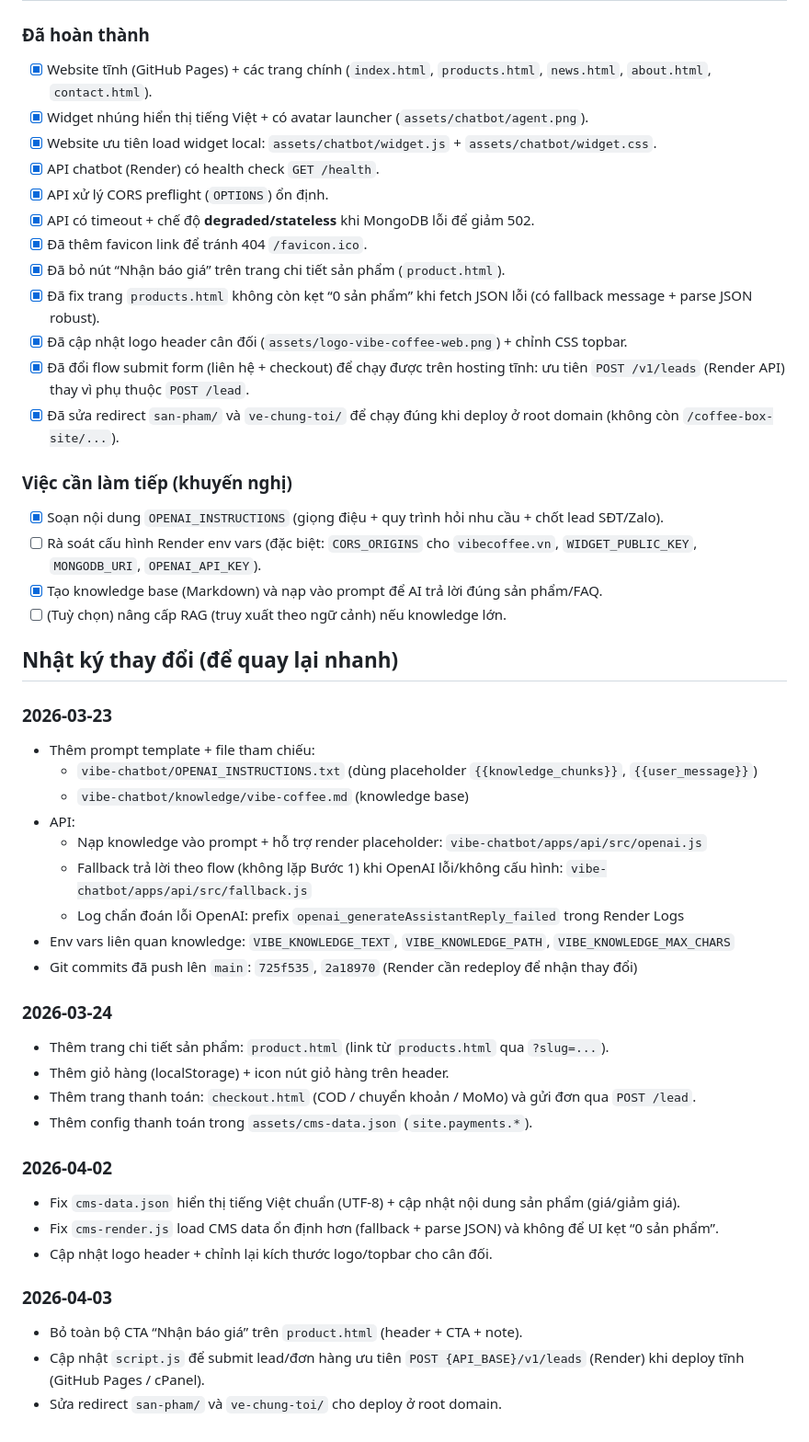
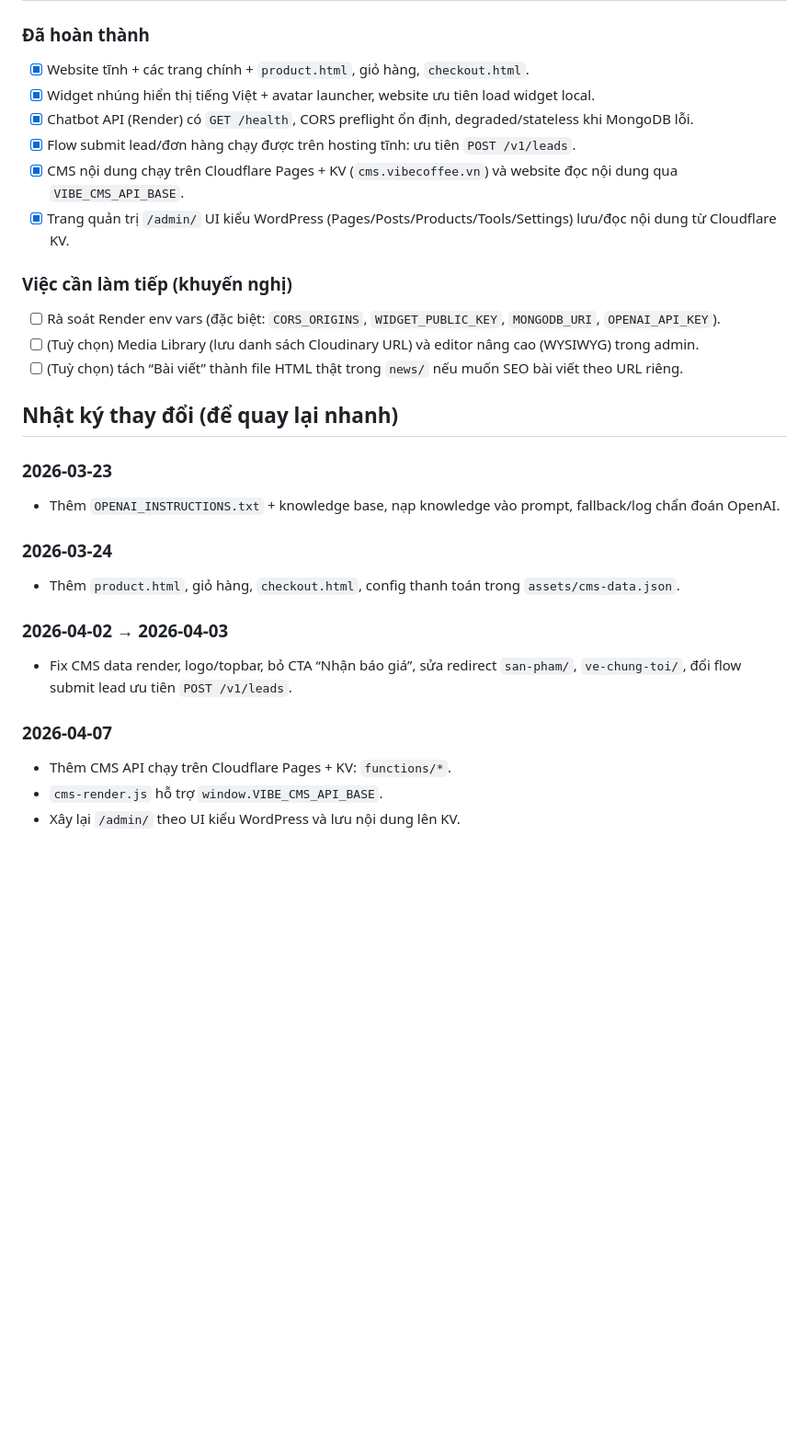
Before and after one commit to vuongtran189/coffee-box-site, a Markdown page: README.md, the part around one of its changes. Shown at 92% size. GitHub-like rendering; blank space fills up the shorter version.

```diff
--- a/README.md
+++ b/README.md
@@ -135,47 +149,27 @@ Xem hướng dẫn chi tiết: `vibe-chatbot/README.md`.
 ### Đã hoàn thành
-- [x] Website tĩnh (GitHub Pages) + các trang chính (`index.html`, `products.html`, `news.html`, `about.html`, `contact.html`).
-- [x] Widget nhúng hiển thị tiếng Việt + có avatar launcher (`assets/chatbot/agent.png`).
-- [x] Website ưu tiên load widget local: `assets/chatbot/widget.js` + `assets/chatbot/widget.css`.
-- [x] API chatbot (Render) có health check `GET /health`.
-- [x] API xử lý CORS preflight (`OPTIONS`) ổn định.
-- [x] API có timeout + chế độ **degraded/stateless** khi MongoDB lỗi để giảm 502.
-- [x] Đã thêm favicon link để tránh 404 `/favicon.ico`.
-- [x] Đã bỏ nút “Nhận báo giá” trên trang chi tiết sản phẩm (`product.html`).
-- [x] Đã fix trang `products.html` không còn kẹt “0 sản phẩm” khi fetch JSON lỗi (có fallback message + parse JSON robust).
-- [x] Đã cập nhật logo header cân đối (`assets/logo-vibe-coffee-web.png`) + chỉnh CSS topbar.
-- [x] Đã đổi flow submit form (liên hệ + checkout) để chạy được trên hosting tĩnh: ưu tiên `POST /v1/leads` (Render API) thay vì phụ thuộc `POST /lead`.
-- [x] Đã sửa redirect `san-pham/` và `ve-chung-toi/` để chạy đúng khi deploy ở root domain (không còn `/coffee-box-site/...`).
+- [x] Website tĩnh + các trang chính + `product.html`, giỏ hàng, `checkout.html`.
+- [x] Widget nhúng hiển thị tiếng Việt + avatar launcher, website ưu tiên load widget local.
+- [x] Chatbot API (Render) có `GET /health`, CORS preflight ổn định, degraded/stateless khi MongoDB lỗi.
+- [x] Flow submit lead/đơn hàng chạy được trên hosting tĩnh: ưu tiên `POST /v1/leads`.
+- [x] CMS nội dung chạy trên Cloudflare Pages + KV (`cms.vibecoffee.vn`) và website đọc nội dung qua `VIBE_CMS_API_BASE`.
+- [x] Trang quản trị `/admin/` UI kiểu WordPress (Pages/Posts/Products/Tools/Settings) lưu/đọc nội dung từ Cloudflare KV.
 
 ### Việc cần làm tiếp (khuyến nghị)
-- [x] Soạn nội dung `OPENAI_INSTRUCTIONS` (giọng điệu + quy trình hỏi nhu cầu + chốt lead SĐT/Zalo).
-- [ ] Rà soát cấu hình Render env vars (đặc biệt: `CORS_ORIGINS` cho `vibecoffee.vn`, `WIDGET_PUBLIC_KEY`, `MONGODB_URI`, `OPENAI_API_KEY`).
-- [x] Tạo knowledge base (Markdown) và nạp vào prompt để AI trả lời đúng sản phẩm/FAQ.
-- [ ] (Tuỳ chọn) nâng cấp RAG (truy xuất theo ngữ cảnh) nếu knowledge lớn.
+- [ ] Rà soát Render env vars (đặc biệt: `CORS_ORIGINS`, `WIDGET_PUBLIC_KEY`, `MONGODB_URI`, `OPENAI_API_KEY`).
+- [ ] (Tuỳ chọn) Media Library (lưu danh sách Cloudinary URL) và editor nâng cao (WYSIWYG) trong admin.
+- [ ] (Tuỳ chọn) tách “Bài viết” thành file HTML thật trong `news/` nếu muốn SEO bài viết theo URL riêng.
 
 ## Nhật ký thay đổi (để quay lại nhanh)
 ### 2026-03-23
-- Thêm prompt template + file tham chiếu:
-  - `vibe-chatbot/OPENAI_INSTRUCTIONS.txt` (dùng placeholder `{{knowledge_chunks}}`, `{{user_message}}`)
-  - `vibe-chatbot/knowledge/vibe-coffee.md` (knowledge base)
-- API:
-  - Nạp knowledge vào prompt + hỗ trợ render placeholder: `vibe-chatbot/apps/api/src/openai.js`
-  - Fallback trả lời theo flow (không lặp Bước 1) khi OpenAI lỗi/không cấu hình: `vibe-chatbot/apps/api/src/fallback.js`
-  - Log chẩn đoán lỗi OpenAI: prefix `openai_generateAssistantReply_failed` trong Render Logs
-- Env vars liên quan knowledge: `VIBE_KNOWLEDGE_TEXT`, `VIBE_KNOWLEDGE_PATH`, `VIBE_KNOWLEDGE_MAX_CHARS`
-- Git commits đã push lên `main`: `725f535`, `2a18970` (Render cần redeploy để nhận thay đổi)
+- Thêm `OPENAI_INSTRUCTIONS.txt` + knowledge base, nạp knowledge vào prompt, fallback/log chẩn đoán OpenAI.
 
 ### 2026-03-24
-- Thêm trang chi tiết sản phẩm: `product.html` (link từ `products.html` qua `?slug=...`).
-- Thêm giỏ hàng (localStorage) + icon nút giỏ hàng trên header.
-- Thêm trang thanh toán: `checkout.html` (COD / chuyển khoản / MoMo) và gửi đơn qua `POST /lead`.
-- Thêm config thanh toán trong `assets/cms-data.json` (`site.payments.*`).
+- Thêm `product.html`, giỏ hàng, `checkout.html`, config thanh toán trong `assets/cms-data.json`.
 
-### 2026-04-02
-- Fix `cms-data.json` hiển thị tiếng Việt chuẩn (UTF-8) + cập nhật nội dung sản phẩm (giá/giảm giá).
-- Fix `cms-render.js` load CMS data ổn định hơn (fallback + parse JSON) và không để UI kẹt “0 sản phẩm”.
-- Cập nhật logo header + chỉnh lại kích thước logo/topbar cho cân đối.
+### 2026-04-02 → 2026-04-03
+- Fix CMS data render, logo/topbar, bỏ CTA “Nhận báo giá”, sửa redirect `san-pham/`, `ve-chung-toi/`, đổi flow submit lead ưu tiên `POST /v1/leads`.
 
-### 2026-04-03
-- Bỏ toàn bộ CTA “Nhận báo giá” trên `product.html` (header + CTA + note).
-- Cập nhật `script.js` để submit lead/đơn hàng ưu tiên `POST {API_BASE}/v1/leads` (Render) khi deploy tĩnh (GitHub Pages / cPanel).
-- Sửa redirect `san-pham/` và `ve-chung-toi/` cho deploy ở root domain.
+### 2026-04-07
+- Thêm CMS API chạy trên Cloudflare Pages + KV: `functions/*`.
+- `cms-render.js` hỗ trợ `window.VIBE_CMS_API_BASE`.
+- Xây lại `/admin/` theo UI kiểu WordPress và lưu nội dung lên KV.
```
Also changed, not shown: other parts of README.md (+83 -69 lines).
